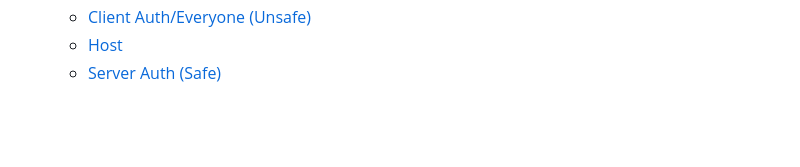
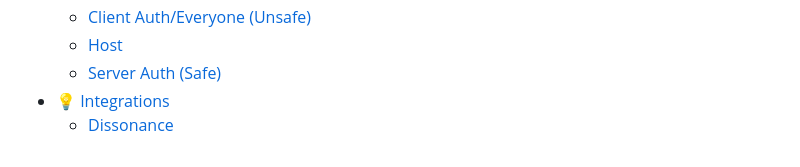
Before and after one commit to PurrNet/PurrDocs, a Markdown page: SUMMARY.md, the part around the change. GitHub-like rendering; blank space fills up the shorter version.

```diff
--- a/SUMMARY.md
+++ b/SUMMARY.md
@@ -62,3 +62,5 @@
   * [Client Auth/Everyone (Unsafe)](terminology/client-auth-everyone-unsafe.md)
   * [Host](terminology/host.md)
   * [Server Auth (Safe)](terminology/server-auth-safe.md)
+* [💡 Integrations](integrations/README.md)
+  * [Dissonance](integrations/dissonance.md)
```
Also changed, not shown: integrations/README.md (added, +3 -0 lines), integrations/dissonance.md (added, +8 -0 lines), systems-and-modules/plug-n-play-components/state-machine-auto-networked.md (+6 -6 lines), systems-and-modules/scene-module.md (+2 -2 lines), .gitbook/assets/Code_UnloadSceneOverloads (1).png (added), .gitbook/assets/Unity_StateMachine (1).png (added), .gitbook/assets/Unity_SyncHashSet (1).png (added), 1 other file.
